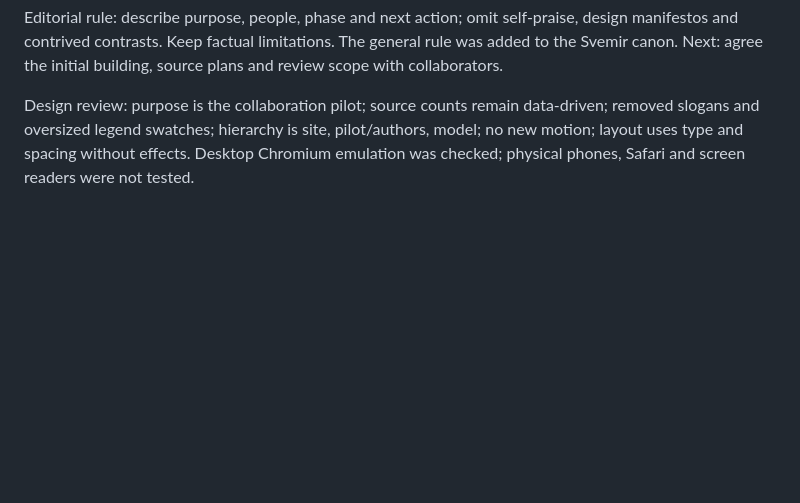
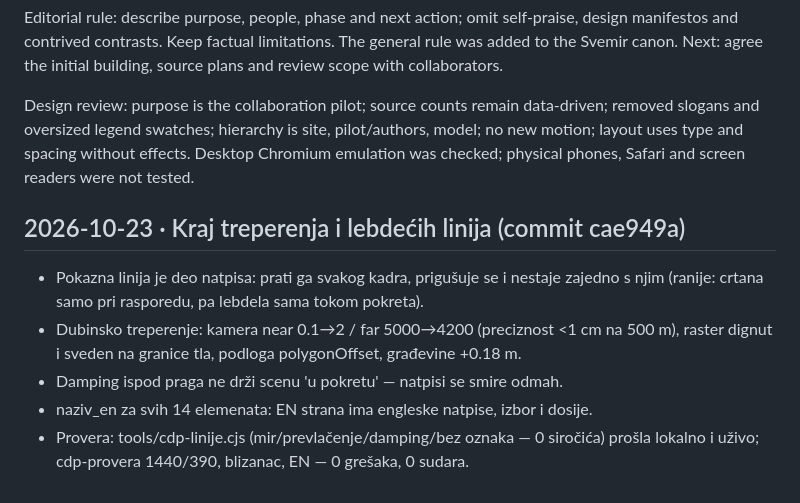
Before and after one commit to 3esign/medijana, a Markdown page: LOG.md, the part around the change. Rendered like a GitHub page; blank space fills up the shorter version.

Commit message:
LOG: zapis popravke linija i dubinskog treperenja

```diff
--- a/LOG.md
+++ b/LOG.md
@@ -108,3 +108,10 @@ Checks: registry and suite validators; 16 page/viewport checks (390 and 1440 px)
 Editorial rule: describe purpose, people, phase and next action; omit self-praise, design manifestos and contrived contrasts. Keep factual limitations. The general rule was added to the Svemir canon. Next: agree the initial building, source plans and review scope with collaborators.
 
 Design review: purpose is the collaboration pilot; source counts remain data-driven; removed slogans and oversized legend swatches; hierarchy is site, pilot/authors, model; no new motion; layout uses type and spacing without effects. Desktop Chromium emulation was checked; physical phones, Safari and screen readers were not tested.
+
+## 2026-10-23 · Kraj treperenja i lebdećih linija (commit cae949a)
+- Pokazna linija je deo natpisa: prati ga svakog kadra, prigušuje se i nestaje zajedno s njim (ranije: crtana samo pri rasporedu, pa lebdela sama tokom pokreta).
+- Dubinsko treperenje: kamera near 0.1→2 / far 5000→4200 (preciznost <1 cm na 500 m), raster dignut i sveden na granice tla, podloga polygonOffset, građevine +0.18 m.
+- Damping ispod praga ne drži scenu 'u pokretu' — natpisi se smire odmah.
+- naziv_en za svih 14 elemenata: EN strana ima engleske natpise, izbor i dosije.
+- Provera: tools/cdp-linije.cjs (mir/prevlačenje/damping/bez oznaka — 0 siročića) prošla lokalno i uživo; cdp-provera 1440/390, blizanac, EN — 0 grešaka, 0 sudara.
```
